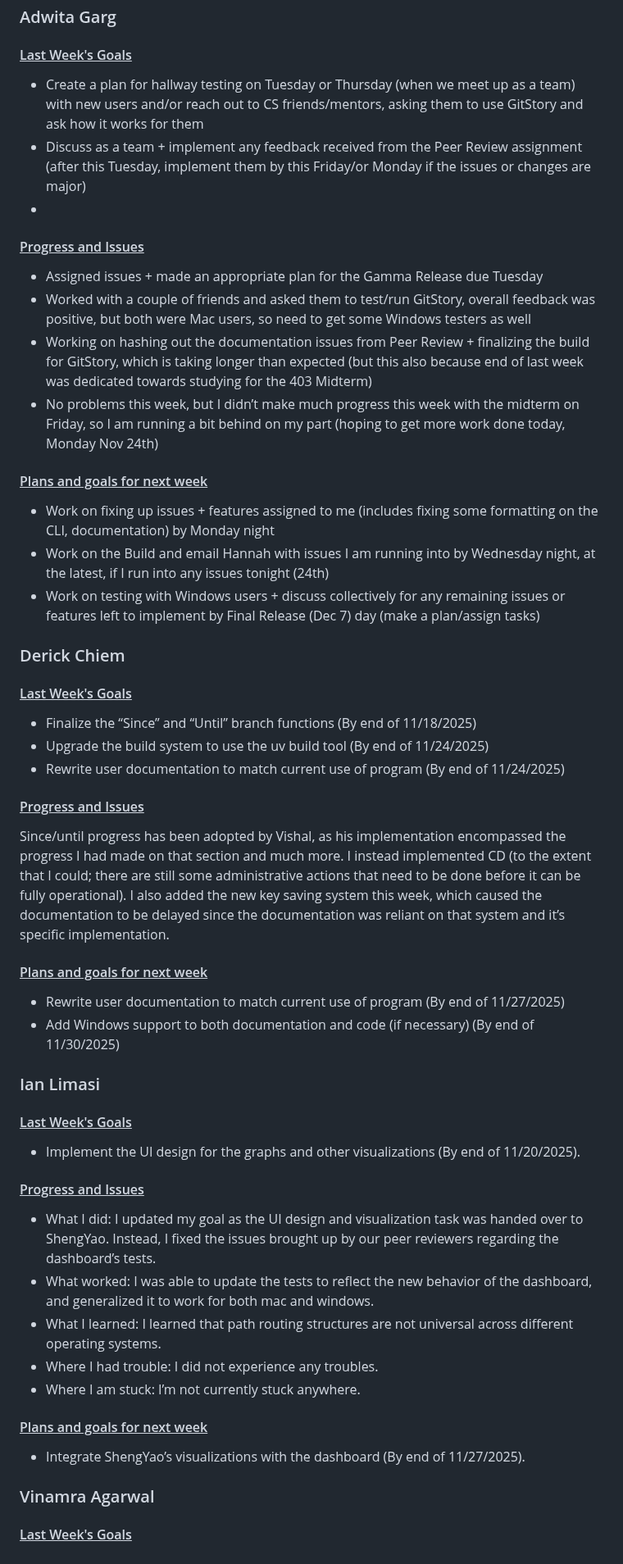
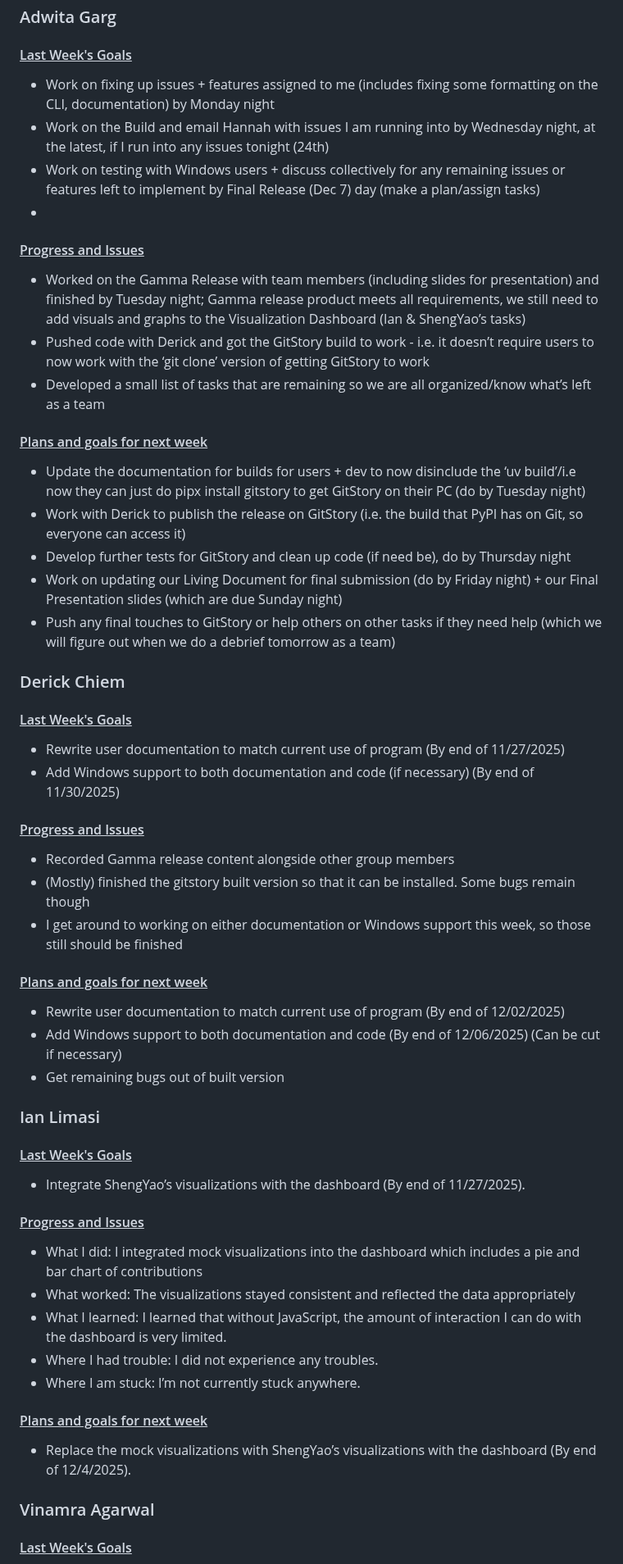
Before and after one commit to vinamra57/gitstory, a Markdown page: reports/20251201.md, the part around one of its changes. Shown at 82% size. Rendered like a GitHub page.

Commit message:
Completed report

```diff
--- a/reports/20251201.md
+++ b/reports/20251201.md
@@ -21,55 +21,60 @@ This week, our program is completely feature-complete and the build is functioni
 
 #### <u>Last Week's Goals</u>
 
-- Create a plan for hallway testing on Tuesday or Thursday (when we meet up as a team) with new users and/or reach out to CS friends/mentors, asking them to use GitStory and ask how it works for them
-- Discuss as a team + implement any feedback received from the Peer Review assignment (after this Tuesday, implement them by this Friday/or Monday if the issues or changes are major)
+- Work on fixing up issues + features assigned to me (includes fixing some formatting on the CLI, documentation) by Monday night
+- Work on the Build and email Hannah with issues I am running into by Wednesday night, at the latest, if I run into any issues tonight (24th)
+- Work on testing with Windows users + discuss collectively for any remaining issues or features left to implement by Final Release (Dec 7) day (make a plan/assign tasks)
 -
 #### <u>Progress and Issues</u>
 
-- Assigned issues + made an appropriate plan for the Gamma Release due Tuesday
-- Worked with a couple of friends and asked them to test/run GitStory, overall feedback was positive, but both were Mac users, so need to get some Windows testers as well
-- Working on hashing out the documentation issues from Peer Review + finalizing the build for GitStory, which is taking longer than expected (but this also because end of last week was dedicated towards studying for the 403 Midterm)
-- No problems this week, but I didn’t make much progress this week with the midterm on Friday, so I am running a bit behind on my part (hoping to get more work done today, Monday Nov 24th)
+- Worked on the Gamma Release with team members (including slides for presentation) and finished by Tuesday night; Gamma release product meets all requirements, we still need to add visuals and graphs to the Visualization Dashboard (Ian & ShengYao’s tasks)
+- Pushed code with Derick and got the GitStory build to work - i.e. it doesn’t require users to now work with the ‘git clone’ version of getting GitStory to work
+- Developed a small list of tasks that are remaining so we are all organized/know what’s left as a team
+
 
 #### <u>Plans and goals for next week</u>
 
-- Work on fixing up issues + features assigned to me (includes fixing some formatting on the CLI, documentation) by Monday night
-- Work on the Build and email Hannah with issues I am running into by Wednesday night, at the latest, if I run into any issues tonight (24th)
-- Work on testing with Windows users + discuss collectively for any remaining issues or features left to implement by Final Release (Dec 7) day (make a plan/assign tasks)
+- Update the documentation for builds for users + dev to now disinclude the ‘uv build’/i.e now they can just do pipx install gitstory to get GitStory on their PC (do by Tuesday night)
+- Work with Derick to publish the release on GitStory (i.e. the build that PyPI has on Git, so everyone can access it)
+- Develop further tests for GitStory and clean up code (if need be), do by Thursday night
+- Work on updating our Living Document for final submission (do by Friday night) + our Final Presentation slides (which are due Sunday night)
+- Push any final touches to GitStory or help others on other tasks if they need help (which we will figure out when we do a debrief tomorrow as a team)
 
 ### Derick Chiem
 
 #### <u>Last Week's Goals</u>
 
-- Finalize the “Since” and “Until” branch functions (By end of 11/18/2025)
-- Upgrade the build system to use the uv build tool (By end of 11/24/2025)
-- Rewrite user documentation to match current use of program (By end of 11/24/2025)
+- Rewrite user documentation to match current use of program (By end of 11/27/2025)
+- Add Windows support to both documentation and code (if necessary) (By end of 11/30/2025)
 
 #### <u>Progress and Issues</u>
 
-Since/until progress has been adopted by Vishal, as his implementation encompassed the progress I had made on that section and much more. I instead implemented CD (to the extent that I could; there are still some administrative actions that need to be done before it can be fully operational). I also added the new key saving system this week, which caused the documentation to be delayed since the documentation was reliant on that system and it’s specific implementation.
+- Recorded Gamma release content alongside other group members
+- (Mostly) finished the gitstory built version so that it can be installed. Some bugs remain though
+- I get around to working on either documentation or Windows support this week, so those still should be finished
 
 #### <u>Plans and goals for next week</u>
 
-- Rewrite user documentation to match current use of program (By end of 11/27/2025)
-- Add Windows support to both documentation and code (if necessary) (By end of 11/30/2025)
+- Rewrite user documentation to match current use of program (By end of 12/02/2025)
+- Add Windows support to both documentation and code (By end of 12/06/2025) (Can be cut if necessary)
+- Get remaining bugs out of built version
 
 ### Ian Limasi
 
 #### <u>Last Week's Goals</u>
 
-- Implement the UI design for the graphs and other visualizations (By end of 11/20/2025).
+- Integrate ShengYao’s visualizations with the dashboard (By end of 11/27/2025).
 
 #### <u>Progress and Issues</u>
 
-- What I did: I updated my goal as the UI design and visualization task was handed over to ShengYao. Instead, I fixed the issues brought up by our peer reviewers regarding the dashboard’s tests.
-- What worked: I was able to update the tests to reflect the new behavior of the dashboard, and generalized it to work for both mac and windows.
-- What I learned: I learned that path routing structures are not universal across different operating systems.
+- What I did: I integrated mock visualizations into the dashboard which includes a pie and bar chart of contributions
+- What worked: The visualizations stayed consistent and reflected the data appropriately
+- What I learned: I learned that without JavaScript, the amount of interaction I can do with the dashboard is very limited.
 - Where I had trouble: I did not experience any troubles.
 - Where I am stuck: I’m not currently stuck anywhere.
 
 #### <u>Plans and goals for next week</u>
-- Integrate ShengYao’s visualizations with the dashboard (By end of 11/27/2025).
+- Replace the mock visualizations with ShengYao’s visualizations with the dashboard (By end of 12/4/2025).
 
 ### Vinamra Agarwal
 
```
Also changed, not shown: other parts of reports/20251201.md (+26 -25 lines).
